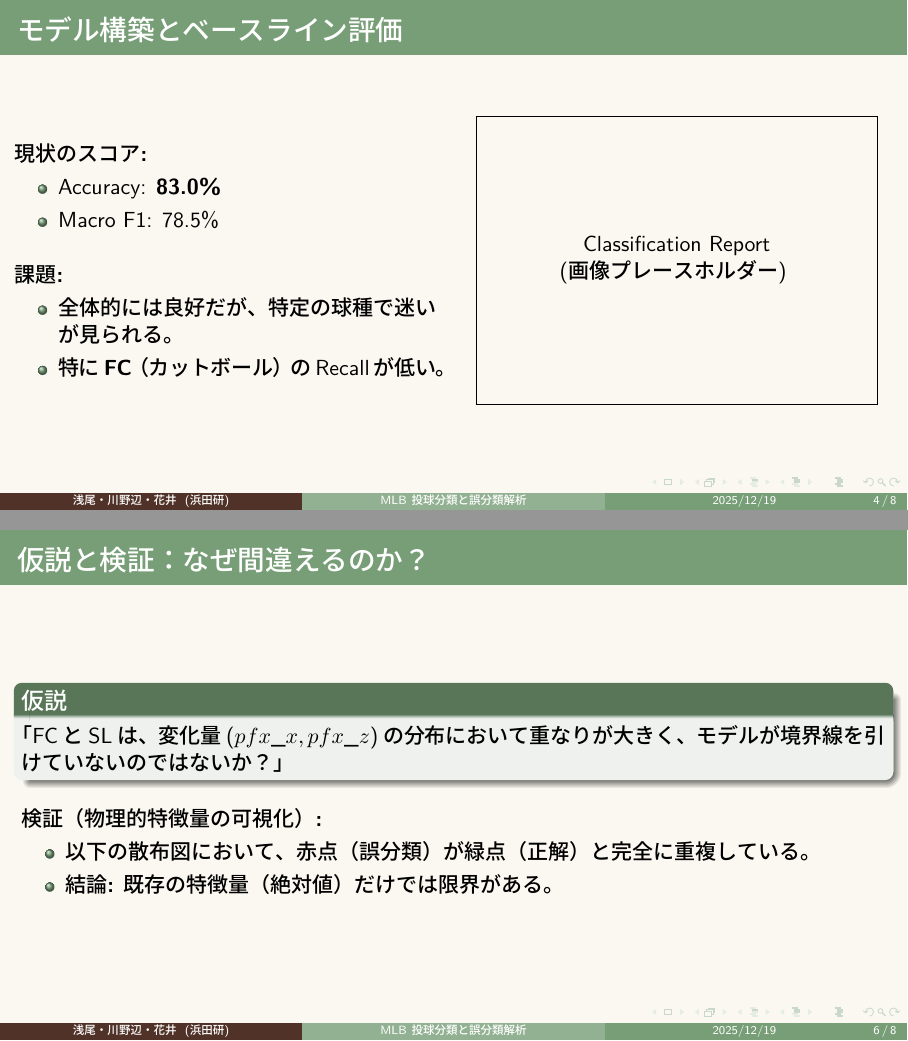
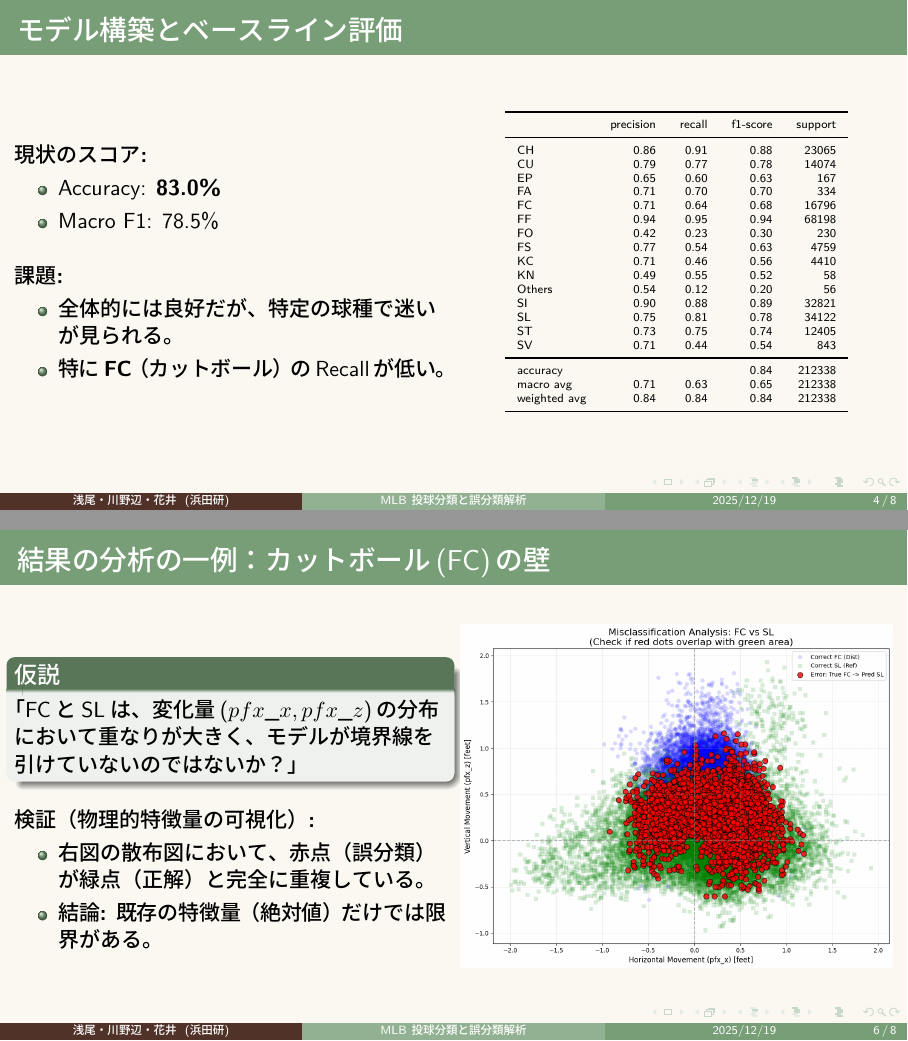
Before and after one commit to Ashunar0/hamadalab-python, LaTeX slides (tyukan.tex): pages 4 and 6 of 8, joined at a grey line. The pictures show the PDF file tyukan.pdf that the author committed with the source.

Commit message:
ryugo12182

```diff
--- a/tyukan.tex
+++ b/tyukan.tex
@@ -109,10 +109,32 @@
       \centering
       % ここにPythonで作った Classification Report のスクショなどを貼る
       % \includegraphics[width=\textwidth]{classification_report.png}
-      \fbox{\begin{minipage}{0.9\textwidth}
+      % Classification Report Table
+      % Classification Report Table
       \centering
-        \vspace{2cm} Classification Report \\ (画像プレースホルダー) \vspace{2cm}
-      \end{minipage}}
+      \tiny
+      \begin{tabular}{lrrrr}
+        \toprule
+         & precision & recall & f1-score & support \\ \midrule
+        CH & 0.86 & 0.91 & 0.88 & 23065 \\
+        CU & 0.79 & 0.77 & 0.78 & 14074 \\
+        EP & 0.65 & 0.60 & 0.63 & 167 \\
+        FA & 0.71 & 0.70 & 0.70 & 334 \\
+        FC & 0.71 & 0.64 & 0.68 & 16796 \\
+        FF & 0.94 & 0.95 & 0.94 & 68198 \\
+        FO & 0.42 & 0.23 & 0.30 & 230 \\
+        FS & 0.77 & 0.54 & 0.63 & 4759 \\
+        KC & 0.71 & 0.46 & 0.56 & 4410 \\
+        KN & 0.49 & 0.55 & 0.52 & 58 \\
+        Others & 0.54 & 0.12 & 0.20 & 56 \\
+        SI & 0.90 & 0.88 & 0.89 & 32821 \\
+        SL & 0.75 & 0.81 & 0.78 & 34122 \\
+        ST & 0.73 & 0.75 & 0.74 & 12405 \\
+        SV & 0.71 & 0.44 & 0.54 & 843 \\ \midrule
+        accuracy & & & 0.84 & 212338 \\
+        macro avg & 0.71 & 0.63 & 0.65 & 212338 \\
+        weighted avg & 0.84 & 0.84 & 0.84 & 212338 \\ \bottomrule
+      \end{tabular}
     \end{column}
   \end{columns}
 \end{frame}
@@ -141,7 +160,9 @@
 \end{frame}
 
 % --- P6. 仮説と検証 ---
-\begin{frame}{仮説と検証：なぜ間違えるのか？}
+\begin{frame}{結果の分析の一例：カットボール(FC)の壁}
+  \begin{columns}
+    \begin{column}{0.5\textwidth}
       \begin{block}{仮説}
         「FCとSLは、変化量($pfx\_x, pfx\_z$)の分布において重なりが大きく、モデルが境界線を引けていないのではないか？」
       \end{block}
@@ -149,12 +170,16 @@
       \vspace{0.5em}
       \textbf{検証（物理的特徴量の可視化）:}
       \begin{itemize}
-    \item 以下の散布図において、赤点（誤分類）が緑点（正解）と完全に重複している。
+        \item 右図の散布図において、赤点（誤分類）が緑点（正解）と完全に重複している。
         \item \textbf{結論:} 既存の特徴量（絶対値）だけでは限界がある。
       \end{itemize}
+    \end{column}
 
-  % ここにPythonで作った 散布図(plot_misclassification) の画像を貼る
-  % \centering \includegraphics[height=3.5cm]{scatter_plot.png}
+    \begin{column}{0.5\textwidth}
+      \centering
+      \includegraphics[width=\textwidth, height=0.8\textheight, keepaspectratio]{sanpuzu.png}
+    \end{column}
+  \end{columns}
 \end{frame}
 
 % --- P7. 改善へのアプローチ ---
```
Also changed, not shown: kongougyoureru.png (added), sanpuzu.png (added), tyukan.pdf, tyukan.tex (5 more changed lines). Lines whose indentation alone changed are shown as unchanged.
